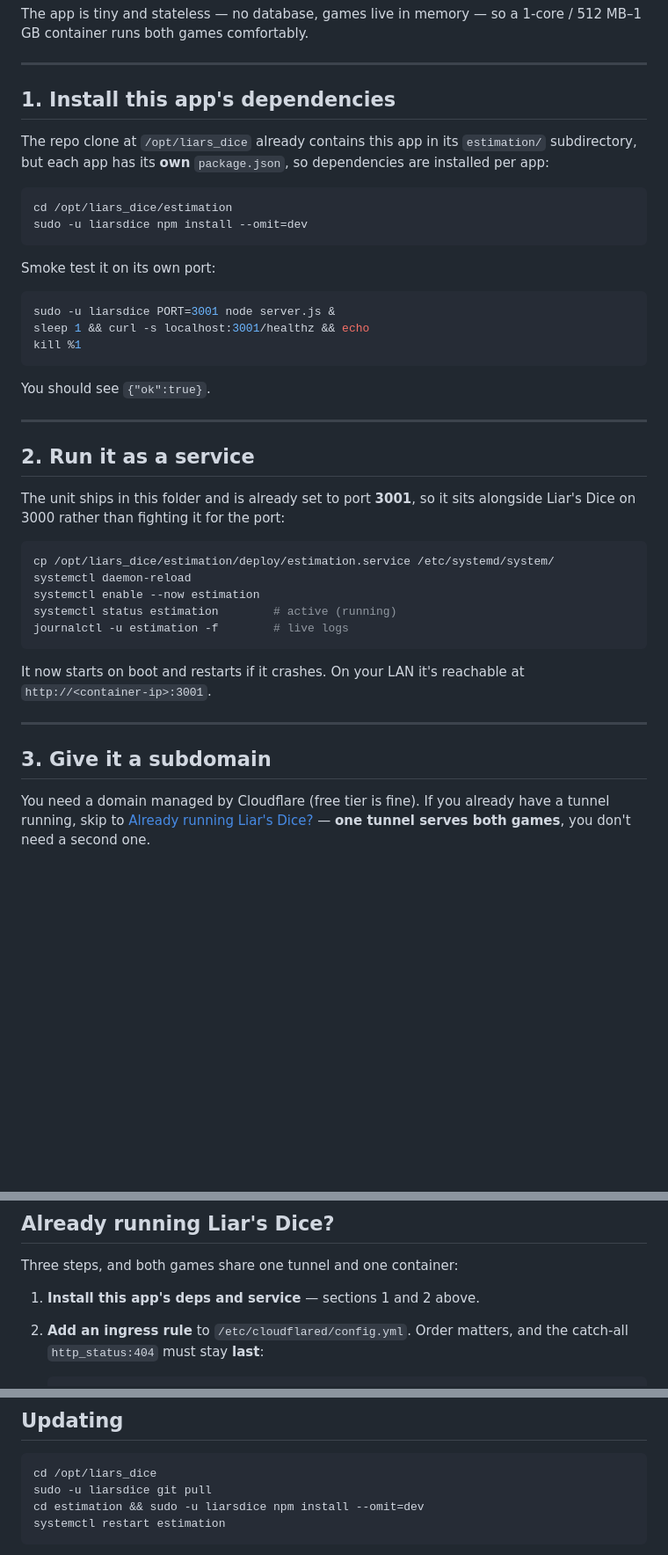
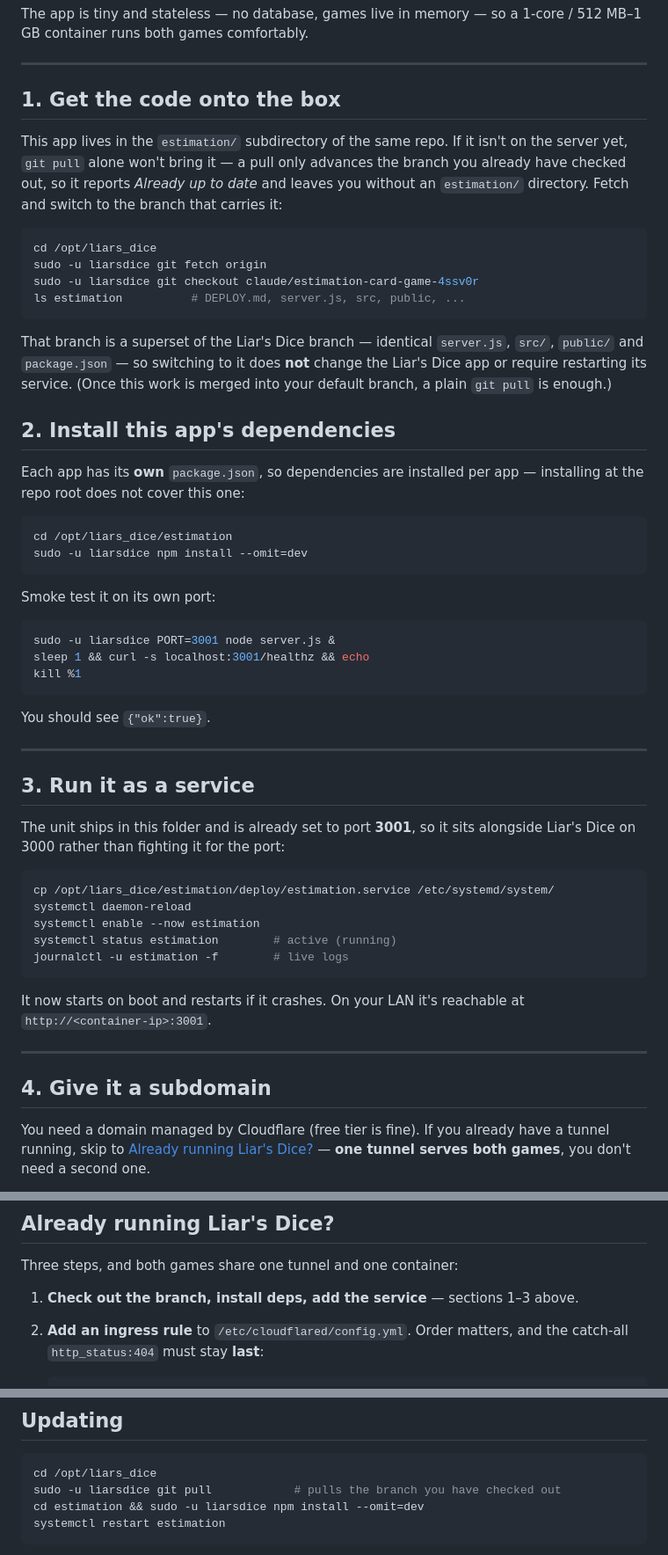
Before and after one commit to danielpearson90/liars_dice, a Markdown page: estimation/DEPLOY.md, 3 parts joined by grey strips. Shown at 88% size. GitHub-like rendering; blank space fills up the shorter version.

Commit message:
Document checking out the branch before deploying Estimation
A plain git pull reports 'Already up to date' and leaves no estimation/
directory when the server is checked out on another branch, which is what
happens on a box currently running Liar's Dice.

````diff
--- a/estimation/DEPLOY.md
+++ b/estimation/DEPLOY.md
@@ -18,11 +18,30 @@ The app is tiny and stateless — no database, games live in memory — so a
 
 ---
 
-## 1. Install this app's dependencies
+## 1. Get the code onto the box
 
-The repo clone at `/opt/liars_dice` already contains this app in its
-`estimation/` subdirectory, but each app has its **own** `package.json`, so
-dependencies are installed per app:
+This app lives in the `estimation/` subdirectory of the same repo. If it isn't
+on the server yet, `git pull` alone won't bring it — a pull only advances the
+branch you already have checked out, so it reports *Already up to date* and
+leaves you without an `estimation/` directory. Fetch and switch to the branch
+that carries it:
+
+```bash
+cd /opt/liars_dice
+sudo -u liarsdice git fetch origin
+sudo -u liarsdice git checkout claude/estimation-card-game-4ssv0r
+ls estimation          # DEPLOY.md, server.js, src, public, ...
+```
+
+That branch is a superset of the Liar's Dice branch — identical `server.js`,
+`src/`, `public/` and `package.json` — so switching to it does **not** change
+the Liar's Dice app or require restarting its service. (Once this work is
+merged into your default branch, a plain `git pull` is enough.)
+
+## 2. Install this app's dependencies
+
+Each app has its **own** `package.json`, so dependencies are installed per app —
+installing at the repo root does not cover this one:
 
 ```bash
 cd /opt/liars_dice/estimation
@@ -41,7 +60,7 @@ You should see `{"ok":true}`.
 
 ---
 
-## 2. Run it as a service
+## 3. Run it as a service
 
 The unit ships in this folder and is already set to port **3001**, so it sits
 alongside Liar's Dice on 3000 rather than fighting it for the port:
@@ -59,7 +78,7 @@ It now starts on boot and restarts if it crashes. On your LAN it's reachable at
 
 ---
 
-## 3. Give it a subdomain
+## 4. Give it a subdomain
 
 You need a domain managed by Cloudflare (free tier is fine). If you already
 have a tunnel running, skip to
@@ -87,7 +106,7 @@ with no extra config, and **no router ports are open**.
 
 Three steps, and both games share one tunnel and one container:
 
-1. **Install this app's deps and service** — sections 1 and 2 above.
+1. **Check out the branch, install deps, add the service** — sections 1–3 above.
 2. **Add an ingress rule** to `/etc/cloudflared/config.yml`. Order matters, and
    the catch-all `http_status:404` must stay **last**:
 
@@ -124,7 +143,7 @@ for `estimation.example.com` allowing specific emails or a one-time PIN.
 
 ```bash
 cd /opt/liars_dice
-sudo -u liarsdice git pull
+sudo -u liarsdice git pull            # pulls the branch you have checked out
 cd estimation && sudo -u liarsdice npm install --omit=dev
 systemctl restart estimation
 ```
````
